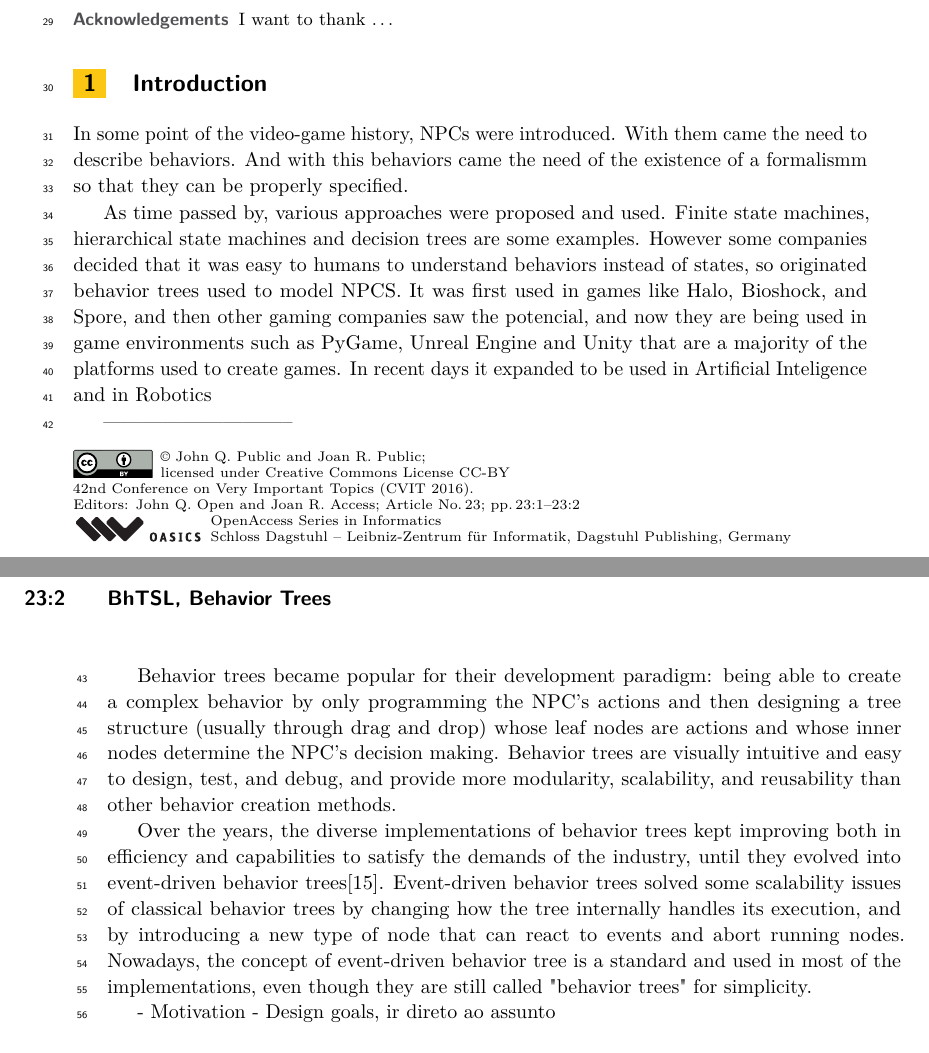
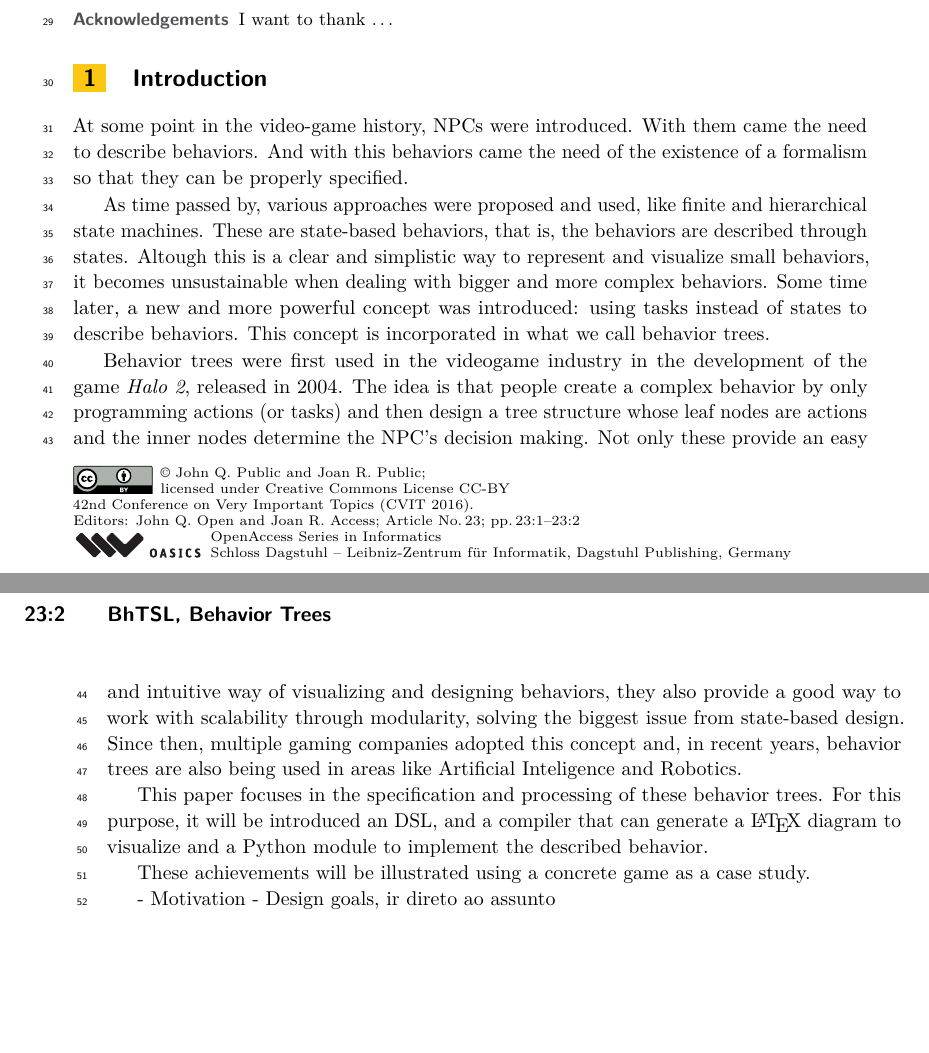
Before and after one commit to pedrorpmoura/behavior-trees, a LaTeX document (SLATE/authors/SLATE2020.tex): two parts of pages 1 and 2 of 2, joined at a grey line, cut so that both start at the same text, the shorter picture padded with empty space. Compiled offline with pdfLaTeX.

Commit message:
SLATE - Worked on introduction

```diff
--- a/SLATE/authors/SLATE2020.tex
+++ b/SLATE/authors/SLATE2020.tex
@@ -81,25 +81,27 @@ These achievements will be illustrated using a concrete game as a case study.
 \section{Introduction}
 \label{sec:introduction}
 
-In some point of the video-game history, NPCs were introduced.
+At some point in the video-game history, NPCs were introduced.
 With them came the need to describe behaviors.
-And with this behaviors came the need of the existence of a formalismm so that they can be properly specified.
+And with this behaviors came the need of the existence of a formalism so that they can be properly specified.
+
+As time passed by, various approaches were proposed and used, like finite and hierarchical state machines.
+These are state-based behaviors, that is, the behaviors are described through states.
+Altough this is a clear and simplistic way to represent and visualize small behaviors, it becomes unsustainable when dealing with bigger and more complex behaviors.
+Some time later, a new and more powerful concept was introduced: using tasks instead of states to describe behaviors.
+This concept is incorporated in what we call behavior trees.
+
+Behavior trees were first used in the videogame industry in the development of the game \textit{Halo 2}, released in 2004.
+The idea is that people create a complex behavior by only programming actions (or tasks) and then design a tree structure whose leaf nodes are actions and the inner nodes determine the NPC's decision making.
+Not only these provide an easy and intuitive way of visualizing and designing behaviors, they also provide a good way to work with scalability through modularity, solving the biggest issue from state-based design.
+Since then, multiple gaming companies adopted this concept and, in recent years, behavior trees are also being used in areas like Artificial Inteligence and Robotics.
+
+This paper focuses in the specification and processing of these behavior trees.
+For this purpose, it will be introduced an DSL, and a compiler that can generate a \LaTeX\ diagram to visualize and a Python module to implement the described behavior.
+
+These achievements will be illustrated using a concrete game as a case study.
 
 
-As time passed by, various approaches were proposed and used. Finite state machines, hierarchical state machines and decision trees are some examples.
-However some companies decided that it was easy to humans to understand behaviors instead of states, so originated behavior trees used to model NPCS.
-It was first used in games like Halo, Bioshock, and Spore, and then other gaming companies saw the potencial, and now they are being used in game environments such as PyGame, Unreal Engine and Unity that are a majority of the platforms used to create games.
-In recent days it expanded to be used in Artificial Inteligence and in Robotics
-
-
-
------------------------------
-
-
-
-Behavior trees became popular for their development paradigm: being able to create a complex behavior by only programming the NPC's actions and then designing a tree structure (usually through drag and drop) whose leaf nodes are actions and whose inner nodes determine the NPC's decision making. Behavior trees are visually intuitive and easy to design, test, and debug, and provide more modularity, scalability, and reusability than other behavior creation methods.
-
-Over the years, the diverse implementations of behavior trees kept improving both in efficiency and capabilities to satisfy the demands of the industry, until they evolved into event-driven behavior trees[15]. Event-driven behavior trees solved some scalability issues of classical behavior trees by changing how the tree internally handles its execution, and by introducing a new type of node that can react to events and abort running nodes. Nowadays, the concept of event-driven behavior tree is a standard and used in most of the implementations, even though they are still called "behavior trees" for simplicity.
 
 - Motivation
 - Design goals, ir direto ao assunto
```
Also changed, not shown: SLATE/authors/SLATE2020.pdf, 4 other files.
